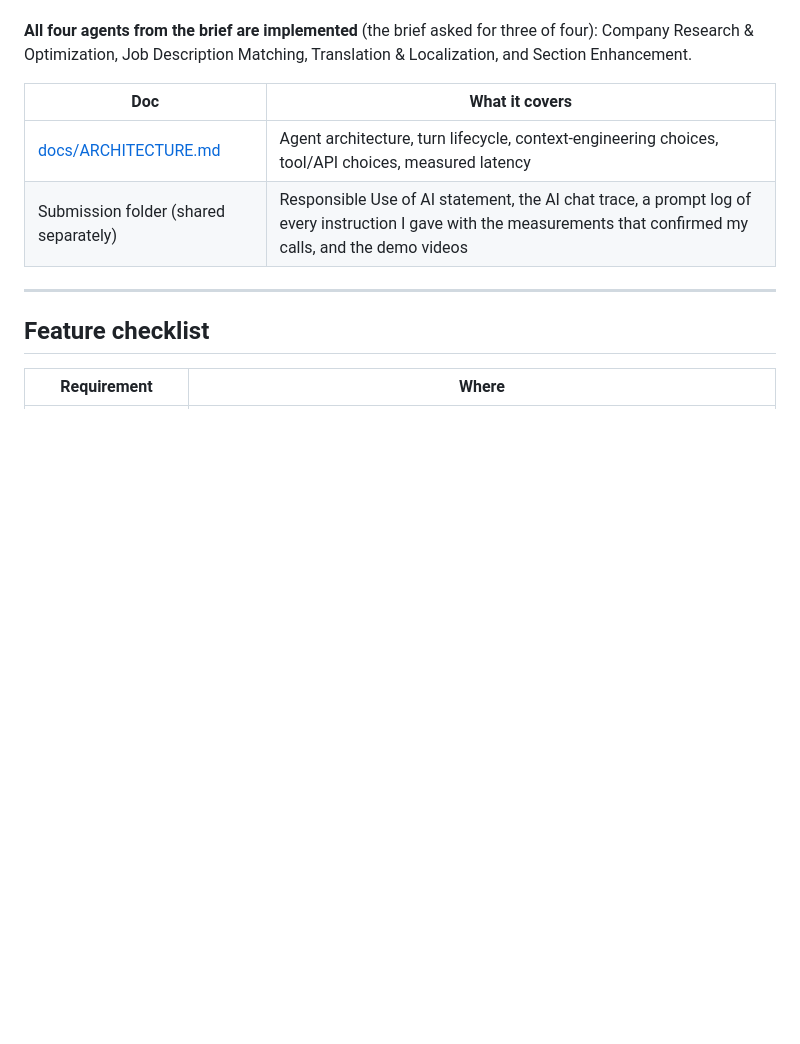
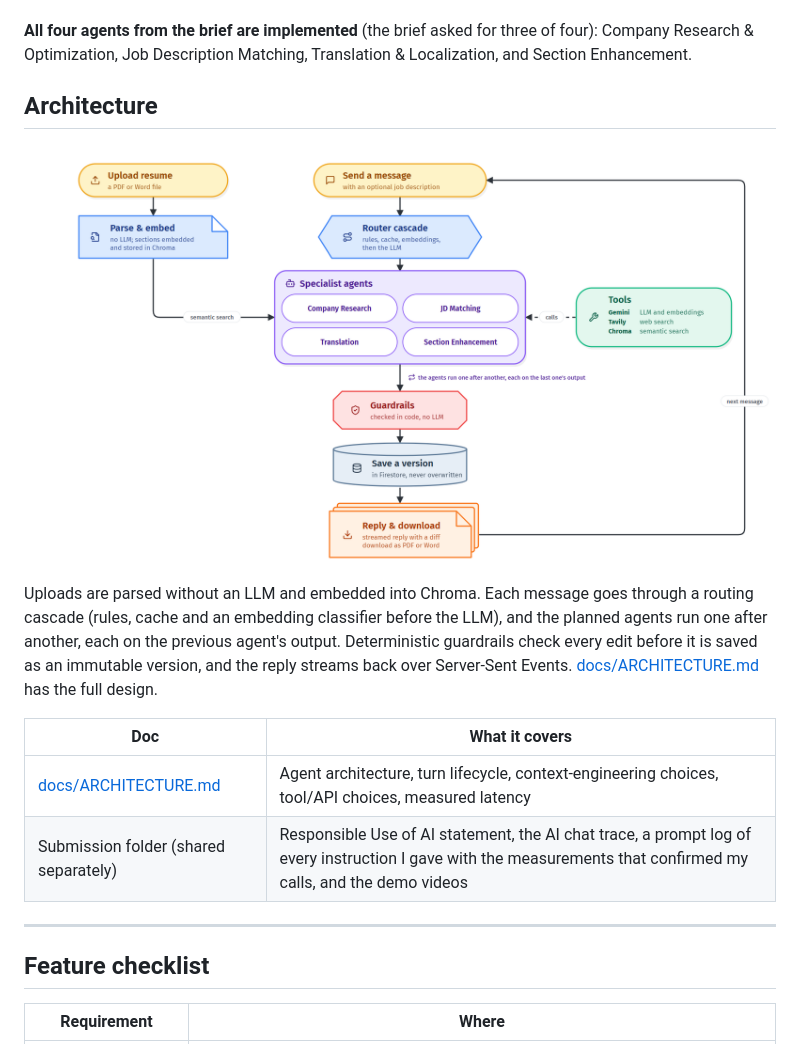
Before and after one commit to kaushik-yadav/resume-chat, a Markdown page: README.md, the part around the change. GitHub-like rendering; pictures changed too: docs/architecture.png (added); blank space fills up the shorter version.

```diff
--- a/README.md
+++ b/README.md
@@ -15,6 +15,16 @@ version as PDF, DOCX or Markdown.
 **All four agents from the brief are implemented** (the brief asked for three of four):
 Company Research & Optimization, Job Description Matching, Translation & Localization, and
 Section Enhancement.
+
+## Architecture
+
+![Resume Chat architecture: a message goes through the router cascade to the specialist agents, which call Gemini, Tavily and Chroma; guardrails check every edit, a new version is saved in Firestore, and the reply streams back](docs/architecture.png)
+
+Uploads are parsed without an LLM and embedded into Chroma. Each message goes through a routing
+cascade (rules, cache and an embedding classifier before the LLM), and the planned agents run one
+after another, each on the previous agent's output. Deterministic guardrails check every edit
+before it is saved as an immutable version, and the reply streams back over Server-Sent Events.
+[docs/ARCHITECTURE.md](docs/ARCHITECTURE.md) has the full design.
 
 | Doc | What it covers |
 |---|---|
```
Also changed, not shown: 9 other files.
